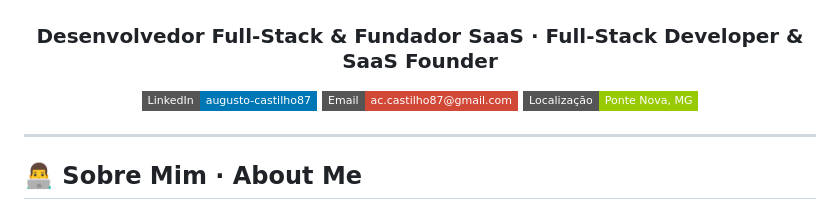
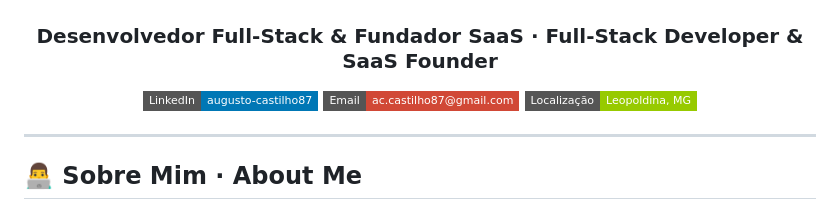
Before and after one commit to AugustoCastilhoDev/AugustoCastilhoDev, a Markdown page: README.md, the part around the change. GitHub-like rendering; badges without logos.

Commit message:
fix: atualiza localização para Leopoldina-MG

```diff
--- a/README.md
+++ b/README.md
@@ -8,7 +8,7 @@
   <a href="mailto:ac.castilho87@gmail.com">
     <img src="https://img.shields.io/badge/Email-ac.castilho87@gmail.com-D14836?style=flat-square&logo=gmail&logoColor=white" alt="Email">
   </a>
-  <img src="https://img.shields.io/badge/Localiza%C3%A7%C3%A3o-Ponte%20Nova%2C%20MG-green?style=flat-square&logo=googlemaps&logoColor=white" alt="Localização">
+  <img src="https://img.shields.io/badge/Localiza%C3%A7%C3%A3o-Leopoldina%2C%20MG-green?style=flat-square&logo=googlemaps&logoColor=white" alt="Localização">
 </p>
 
 ---
```
